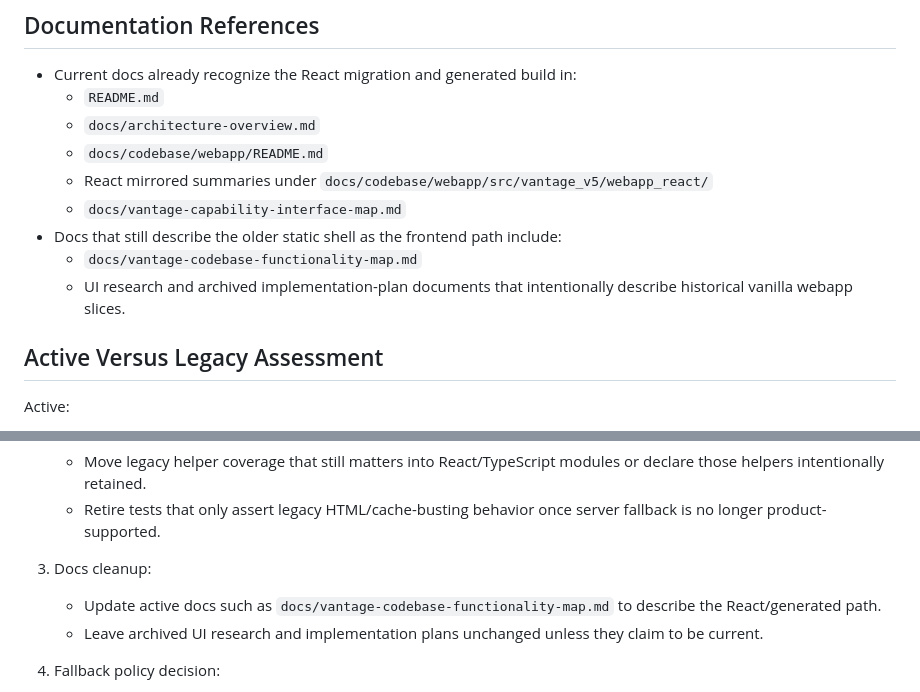
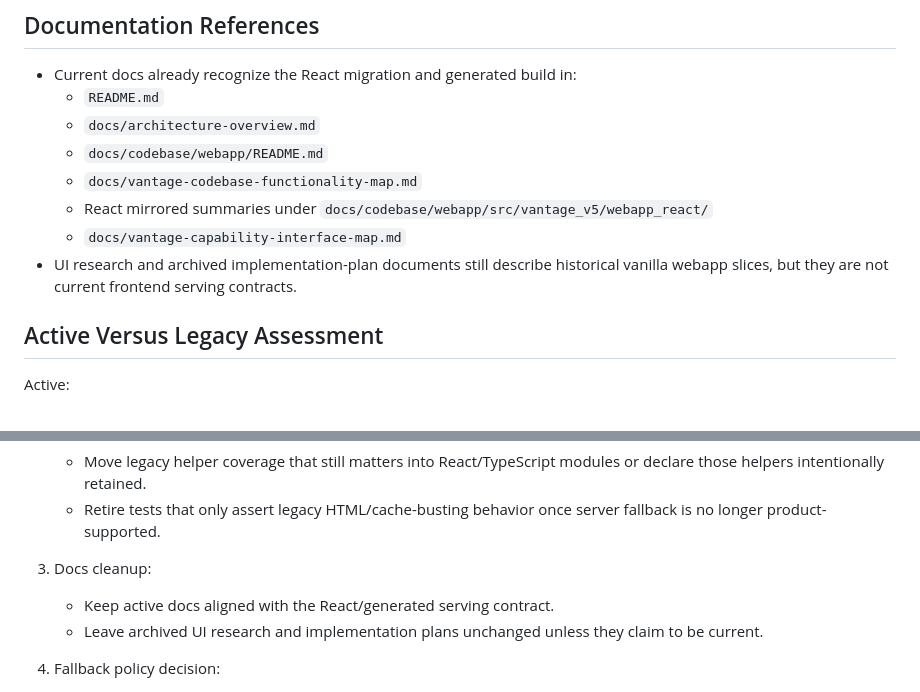
Before and after one commit to jvzhang12/vantage_v5, a Markdown page: docs/frontend-legacy-retirement-audit.md, 2 parts joined by grey strips. Rendered like a GitHub page.

Commit message:
Correct frontend retirement audit doc status

```diff
--- a/docs/frontend-legacy-retirement-audit.md
+++ b/docs/frontend-legacy-retirement-audit.md
@@ -59,11 +59,10 @@ This audit covers browser-facing frontend entrypoints, generated/static bundle p
   - `README.md`
   - `docs/architecture-overview.md`
   - `docs/codebase/webapp/README.md`
+  - `docs/vantage-codebase-functionality-map.md`
   - React mirrored summaries under `docs/codebase/webapp/src/vantage_v5/webapp_react/`
   - `docs/vantage-capability-interface-map.md`
-- Docs that still describe the older static shell as the frontend path include:
-  - `docs/vantage-codebase-functionality-map.md`
-  - UI research and archived implementation-plan documents that intentionally describe historical vanilla webapp slices.
+- UI research and archived implementation-plan documents still describe historical vanilla webapp slices, but they are not current frontend serving contracts.
 
 ## Active Versus Legacy Assessment
 
@@ -120,7 +119,7 @@ Suspected legacy, not safe to delete in this slice:
    - Retire tests that only assert legacy HTML/cache-busting behavior once server fallback is no longer product-supported.
 
 3. Docs cleanup:
-   - Update active docs such as `docs/vantage-codebase-functionality-map.md` to describe the React/generated path.
+   - Keep active docs aligned with the React/generated serving contract.
    - Leave archived UI research and implementation plans unchanged unless they claim to be current.
 
 4. Fallback policy decision:
```
